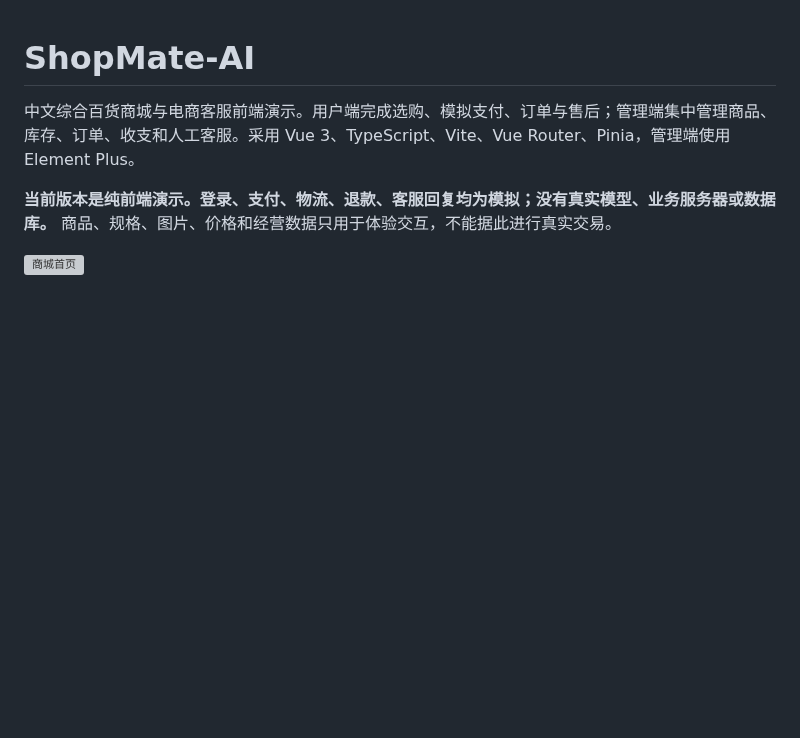
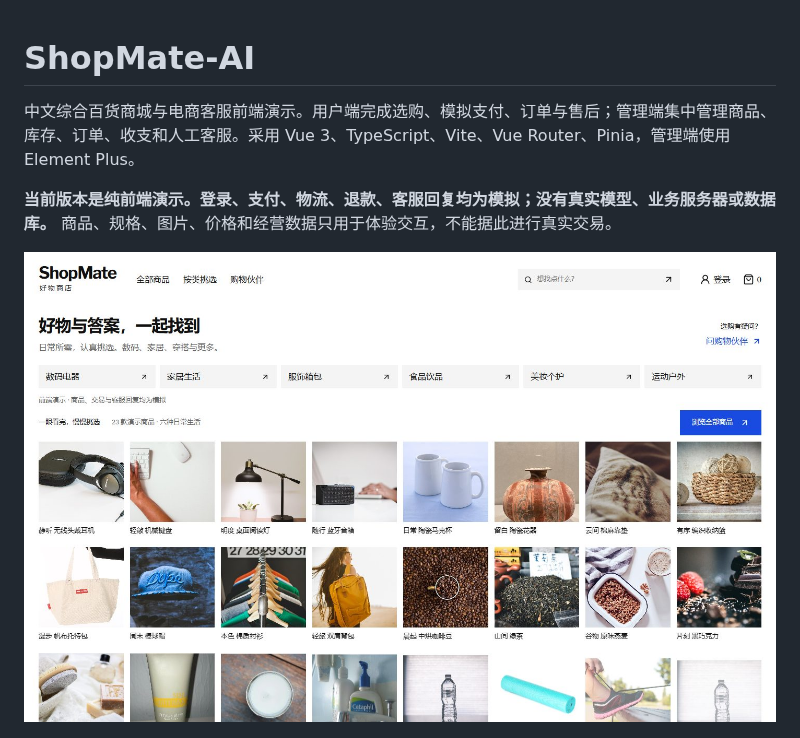
Before and after one commit to W205614/ShopMate-AI, a Markdown page: README.md, the part around the change. Drawn GitHub-style; pictures changed too: docs/screenshots/storefront-desktop-fold.jpg (added); blank space fills up the shorter version; grey boxes are pictures that could not be loaded.

```diff
--- a/README.md
+++ b/README.md
@@ -4,7 +4,7 @@
 
 **当前版本是纯前端演示。登录、支付、物流、退款、客服回复均为模拟；没有真实模型、业务服务器或数据库。** 商品、规格、图片、价格和经营数据只用于体验交互，不能据此进行真实交易。
 
-![商城首页](docs/screenshots/storefront-desktop.png)
+![商城首页](docs/screenshots/storefront-desktop-fold.jpg)
 
 ![运营管理台](docs/screenshots/admin-desktop.png)
 
```
Also changed, not shown: docs/design.md (+8 -0 lines), docs/verification.md (+4 -2 lines), 8 other files.
